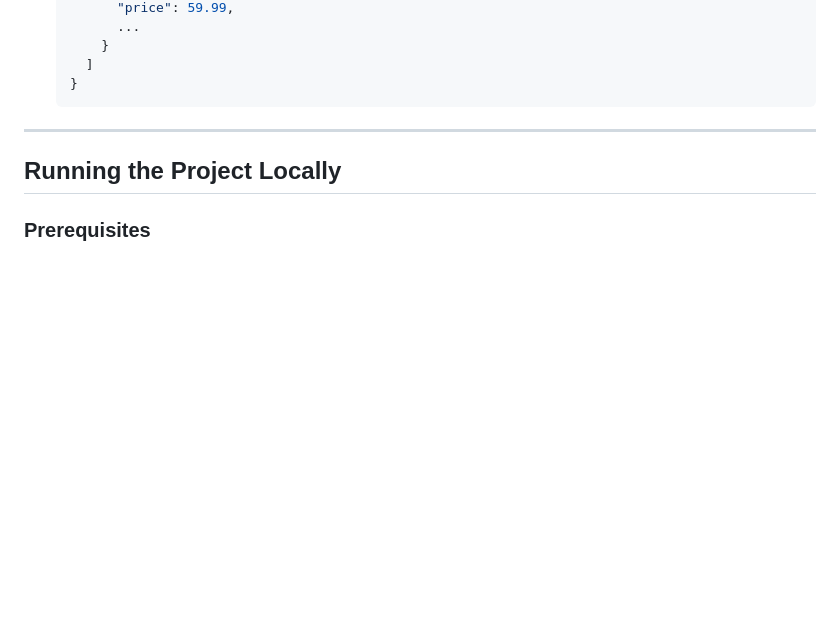
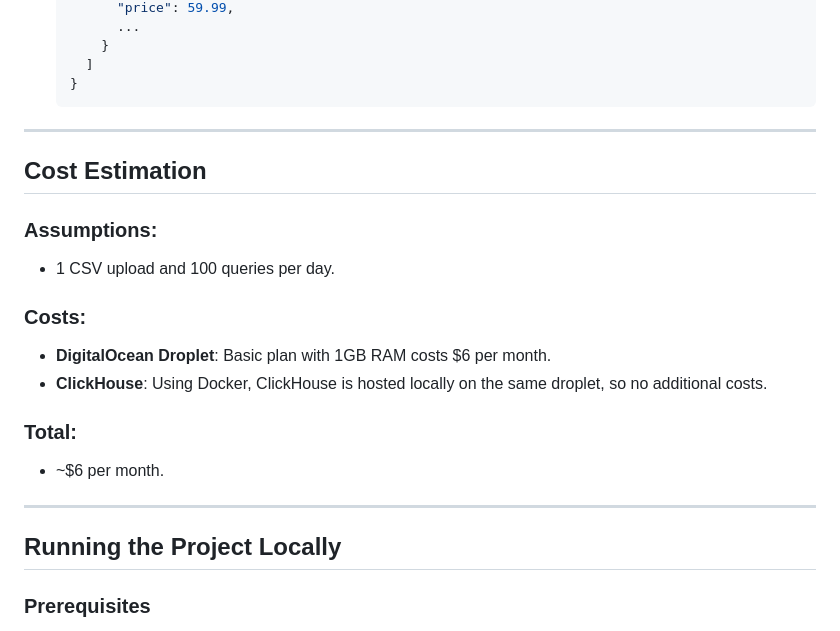
Before and after one commit to sajal-1999/data_explorer, a Markdown page: README.md, the part around the change. Rendered like a GitHub page; blank space fills up the shorter version.

Commit message:
adding cost estimation

````diff
--- a/README.md
+++ b/README.md
@@ -51,6 +51,19 @@ The project is hosted on DigitalOcean: [Game Data Explorer](http://139.59.59.184
       ]
     }
     ```
+
+---
+## Cost Estimation
+
+### Assumptions:
+- 1 CSV upload and 100 queries per day.
+
+### Costs:
+- **DigitalOcean Droplet**: Basic plan with 1GB RAM costs $6 per month.
+- **ClickHouse**: Using Docker, ClickHouse is hosted locally on the same droplet, so no additional costs.
+
+### Total:
+- ~$6 per month.
 
 ---
 
````
